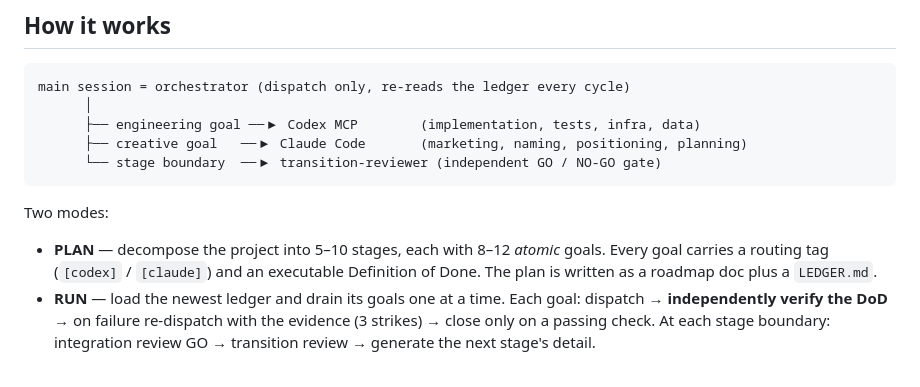
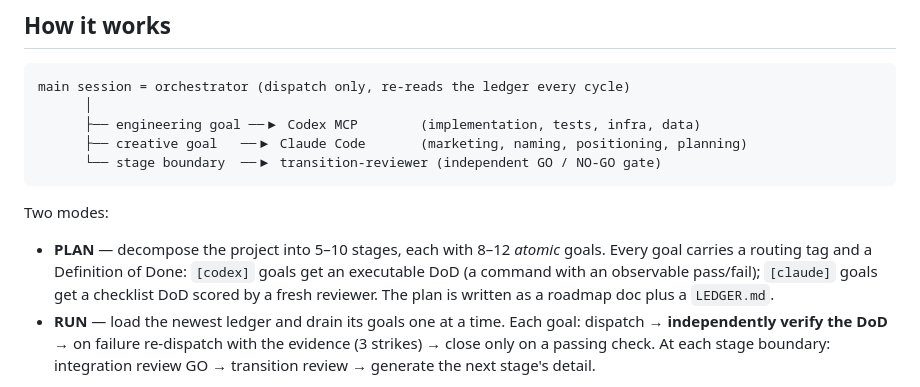
Before and after one commit to elon-choo/goalpost, a Markdown page: README.md, the part around the change. Drawn GitHub-style.

```diff
--- a/README.md
+++ b/README.md
@@ -23,7 +23,7 @@ main session = orchestrator (dispatch only, re-reads the ledger every cycle)
 
 Two modes:
 
-- **PLAN** — decompose the project into 5–10 stages, each with 8–12 *atomic* goals. Every goal carries a routing tag (`[codex]` / `[claude]`) and an executable Definition of Done. The plan is written as a roadmap doc plus a `LEDGER.md`.
+- **PLAN** — decompose the project into 5–10 stages, each with 8–12 *atomic* goals. Every goal carries a routing tag and a Definition of Done: `[codex]` goals get an executable DoD (a command with an observable pass/fail); `[claude]` goals get a checklist DoD scored by a fresh reviewer. The plan is written as a roadmap doc plus a `LEDGER.md`.
 - **RUN** — load the newest ledger and drain its goals one at a time. Each goal: dispatch → **independently verify the DoD** → on failure re-dispatch with the evidence (3 strikes) → close only on a passing check. At each stage boundary: integration review GO → transition review → generate the next stage's detail.
 
 The ledger makes the whole thing compaction-proof and multi-session: a fresh session with the instruction "keep going" picks up exactly where the last one stopped.
```
Also changed, not shown: skills/goalpost/SKILL.md (+4 -4 lines), 1 other file.
